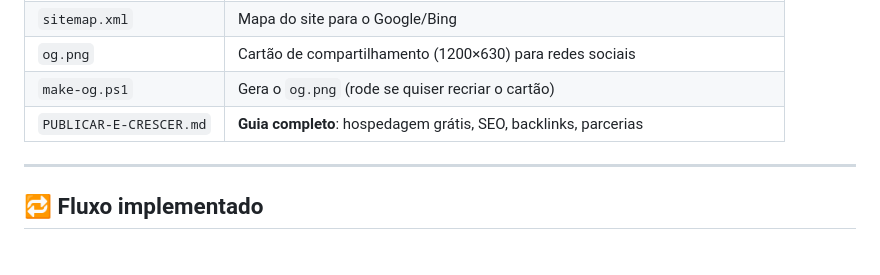
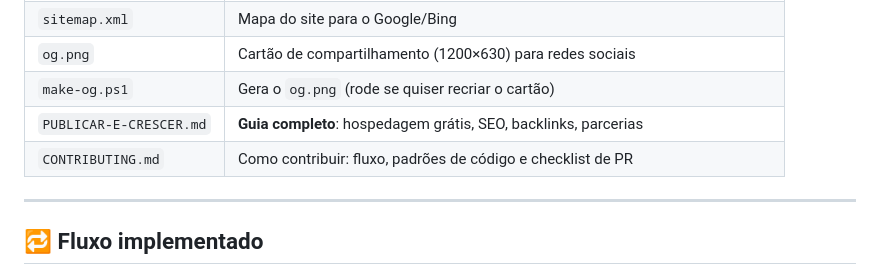
Before and after one commit to CASSIOWAY/neurotask, a Markdown page: README.md, the part around the change. GitHub-like rendering.

Commit message:
docs: adiciona CONTRIBUTING.md e referencia no README

```diff
--- a/README.md
+++ b/README.md
@@ -33,6 +33,7 @@ Depois abra `http://localhost:8731/`.
 | `og.png` | Cartão de compartilhamento (1200×630) para redes sociais |
 | `make-og.ps1` | Gera o `og.png` (rode se quiser recriar o cartão) |
 | `PUBLICAR-E-CRESCER.md` | **Guia completo**: hospedagem grátis, SEO, backlinks, parcerias |
+| `CONTRIBUTING.md` | Como contribuir: fluxo, padrões de código e checklist de PR |
 
 ---
 
```
Also changed, not shown: CONTRIBUTING.md (added, +140 -0 lines).
